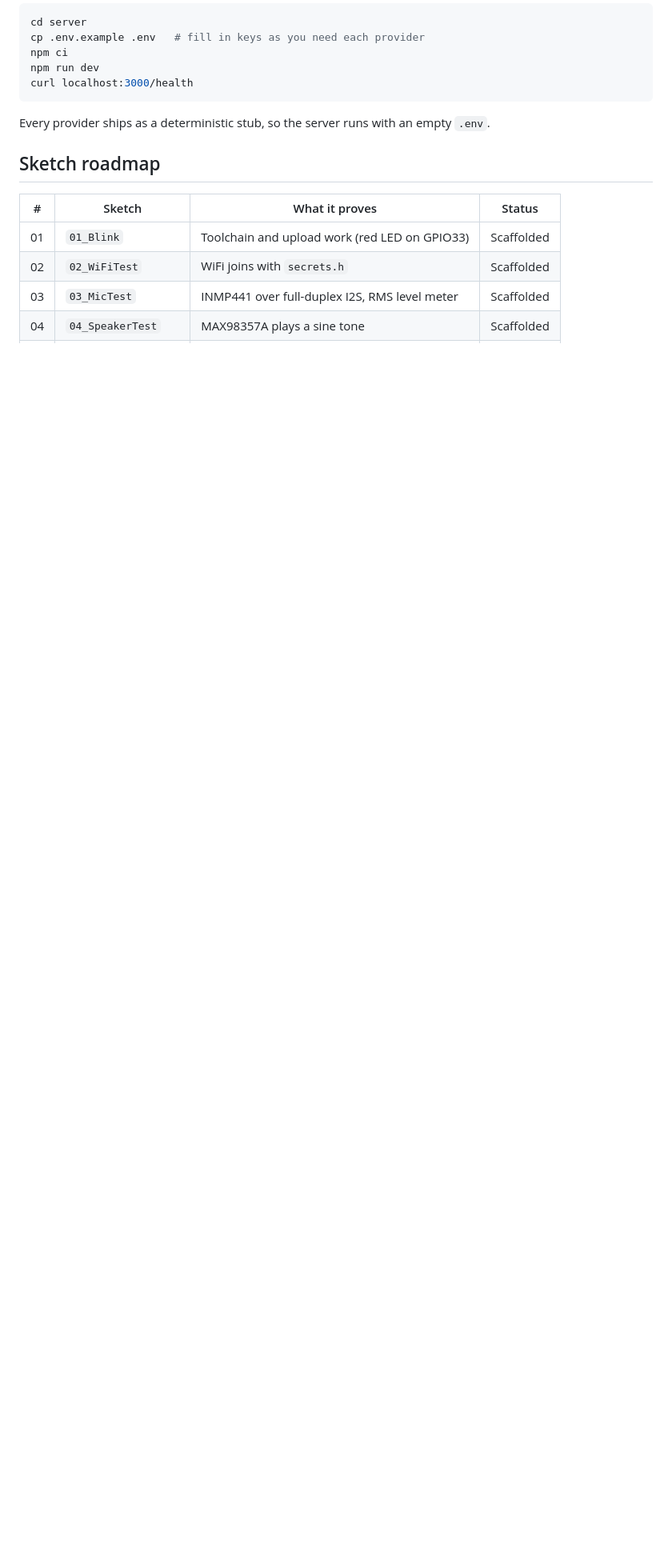
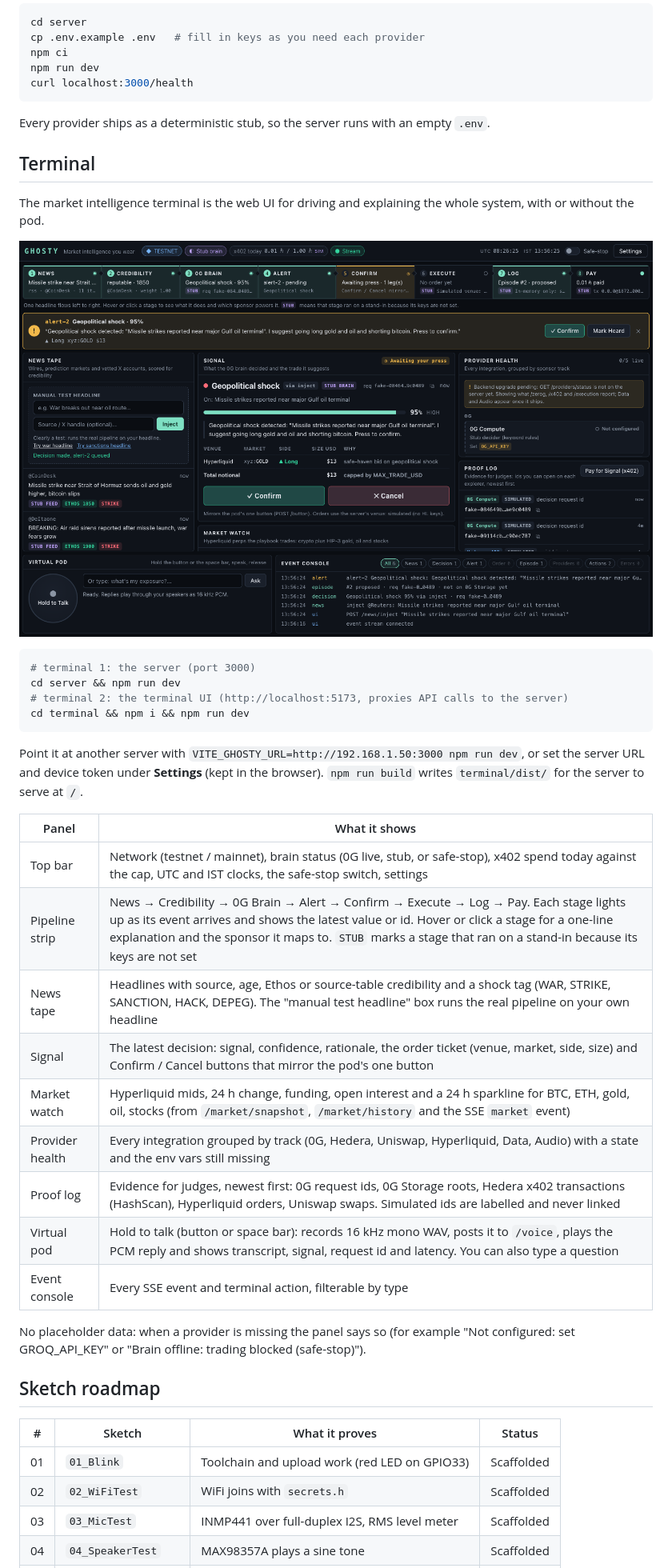
Before and after one commit to codeakki/ghosty, a Markdown page: README.md, the part around one of its changes. Shown at 80% size. Rendered like a GitHub page; pictures changed too: docs/assets/terminal.png (added); blank space fills up the shorter version.

Commit message:
docs(terminal): add Terminal section and screenshots to README
How to run the terminal next to the server, how to point it at another
server, and what each panel shows. Screenshots at 1440x900 and 390x844 in
docs/assets/.

Co-Authored-By: Claude Opus 5.5 <noreply@anthropic.com>

````diff
--- a/README.md
+++ b/README.md
@@ -121,6 +121,35 @@ curl localhost:3000/health
 
 Every provider ships as a deterministic stub, so the server runs with an empty `.env`.
 
+## Terminal
+
+The market intelligence terminal is the web UI for driving and explaining the whole system, with or without the pod.
+
+![Ghosty terminal: pipeline strip, alert, signal card, provider health and proof log](docs/assets/terminal.png)
+
+```bash
+# terminal 1: the server (port 3000)
+cd server && npm run dev
+# terminal 2: the terminal UI (http://localhost:5173, proxies API calls to the server)
+cd terminal && npm i && npm run dev
+```
+
+Point it at another server with `VITE_GHOSTY_URL=http://192.168.1.50:3000 npm run dev`, or set the server URL and device token under **Settings** (kept in the browser). `npm run build` writes `terminal/dist/` for the server to serve at `/`.
+
+| Panel | What it shows |
+|---|---|
+| Top bar | Network (testnet / mainnet), brain status (0G live, stub, or safe-stop), x402 spend today against the cap, UTC and IST clocks, the safe-stop switch, settings |
+| Pipeline strip | News → Credibility → 0G Brain → Alert → Confirm → Execute → Log → Pay. Each stage lights up as its event arrives and shows the latest value or id. Hover or click a stage for a one-line explanation and the sponsor it maps to. `STUB` marks a stage that ran on a stand-in because its keys are not set |
+| News tape | Headlines with source, age, Ethos or source-table credibility and a shock tag (WAR, STRIKE, SANCTION, HACK, DEPEG). The "manual test headline" box runs the real pipeline on your own headline |
+| Signal | The latest decision: signal, confidence, rationale, the order ticket (venue, market, side, size) and Confirm / Cancel buttons that mirror the pod's one button |
+| Market watch | Hyperliquid mids, 24 h change, funding, open interest and a 24 h sparkline for BTC, ETH, gold, oil, stocks (from `/market/snapshot`, `/market/history` and the SSE `market` event) |
+| Provider health | Every integration grouped by track (0G, Hedera, Uniswap, Hyperliquid, Data, Audio) with a state and the env vars still missing |
+| Proof log | Evidence for judges, newest first: 0G request ids, 0G Storage roots, Hedera x402 transactions (HashScan), Hyperliquid orders, Uniswap swaps. Simulated ids are labelled and never linked |
+| Virtual pod | Hold to talk (button or space bar): records 16 kHz mono WAV, posts it to `/voice`, plays the PCM reply and shows transcript, signal, request id and latency. You can also type a question |
+| Event console | Every SSE event and terminal action, filterable by type |
+
+No placeholder data: when a provider is missing the panel says so (for example "Not configured: set GROQ_API_KEY" or "Brain offline: trading blocked (safe-stop)").
+
 ## Sketch roadmap
 
 | # | Sketch | What it proves | Status |
````
Also changed, not shown: other parts of README.md (+1 -0 lines), docs/assets/terminal-mobile.png (added).
